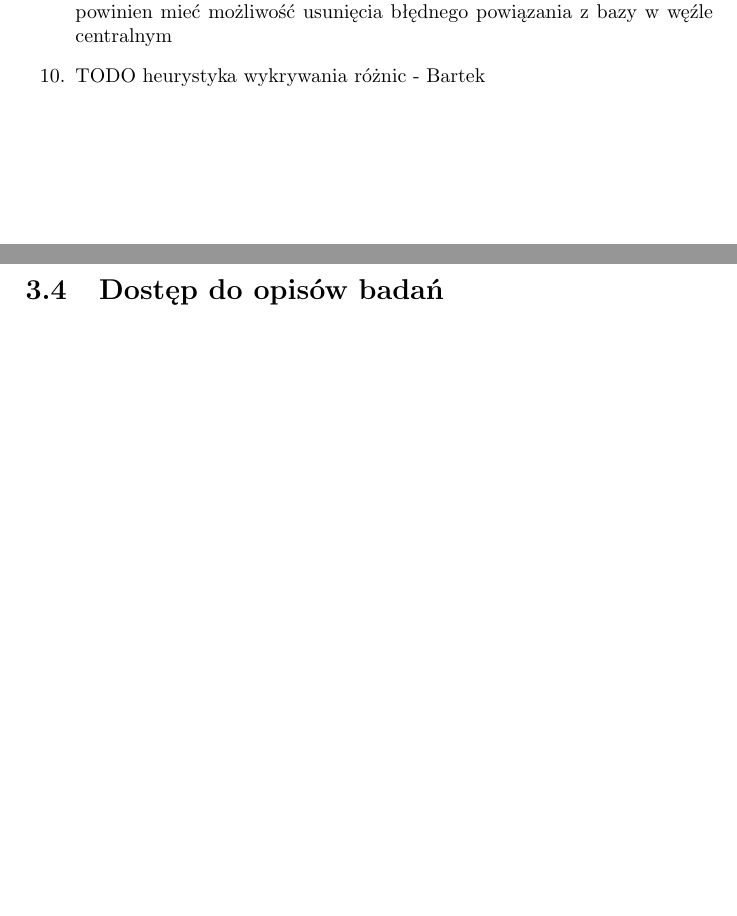
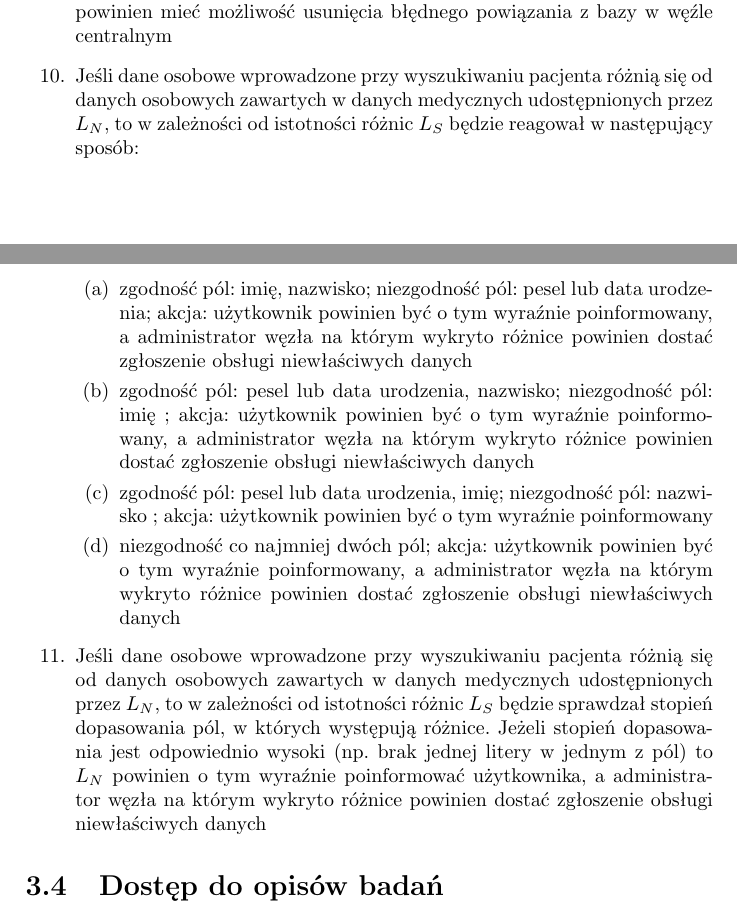
Before and after one commit to thugcee/telemed-rpo-3-2, a LaTeX document (specyfikacja.tex): two parts of pages 16 and 17 of 19 before the commit and two parts of pages 16 and 17 of 20 after it, joined at a grey line, cut so that both start at the same text, the shorter picture padded with empty space. Compiled offline with pdfLaTeX.

Commit message:
dodałem opis obsługi niezgodności wyników z tym co się szukało (by Bartek)

```diff
--- a/specyfikacja.tex
+++ b/specyfikacja.tex
@@ -405,8 +405,14 @@ Przebieg procesu komunikacji:
   o dopasowaniu $P_{SA}ID$ z $P_{NA}ID$.
   \item $C$ na podstawie powiadomień o powiązaniu $P_{SA}ID$ z $P_{NA}ID$ otrzymywanych od $L_N$ buduje bazę powiązań identyfikatorów.
   \item Jeśli nastąpiło dopasowanie identyfikatorów pacjenta w różnych LSS, a po przesłaniu jego danych osobowych okazuje się, że są one różne, to użytkownik powinien być o tym wyraźnie poinformowany, a administrator węzła na którym wykryto różnice powinien dostać zgłoszenie obsługi niewłaściwych danych. W ramach obsługi zgłoszenia niewłaściwych danych administrator powinien mieć możliwość usunięcia błędnego powiązania z bazy w węźle centralnym
-  \item TODO heurystyka wykrywania różnic - Bartek
-
+  \item Jeśli dane osobowe wprowadzone przy wyszukiwaniu pacjenta różnią się od danych osobowych zawartych w danych medycznych udostępnionych przez $L_N$, to w zależności od istotności różnic $L_S$ będzie reagował w następujący sposób:
+   \begin{enumerate}
+      \item zgodność pól: imię, nazwisko; niezgodność pól: pesel lub data urodzenia; akcja: użytkownik powinien być o tym wyraźnie poinformowany, a administrator węzła na którym wykryto różnice powinien dostać zgłoszenie obsługi niewłaściwych danych
+      \item zgodność pól: pesel lub data urodzenia, nazwisko; niezgodność pól: imię ; akcja: użytkownik powinien być o tym wyraźnie poinformowany, a administrator węzła na którym wykryto różnice powinien dostać zgłoszenie obsługi niewłaściwych danych
+      \item zgodność pól: pesel lub data urodzenia, imię; niezgodność pól: nazwisko ; akcja: użytkownik powinien być o tym wyraźnie poinformowany
+      \item niezgodność co najmniej dwóch pól; akcja: użytkownik powinien być o tym wyraźnie poinformowany, a administrator węzła na którym wykryto różnice powinien dostać zgłoszenie obsługi niewłaściwych danych
+   \end{enumerate}
+  \item Jeśli dane osobowe wprowadzone przy wyszukiwaniu pacjenta różnią się od danych osobowych zawartych w danych medycznych udostępnionych przez $L_N$, to w zależności od istotności różnic $L_S$ będzie sprawdzał stopień dopasowania pól, w których występują różnice. Jeżeli stopień dopasowania jest odpowiednio wysoki (np. brak jednej litery w jednym z pól) to $L_N$ powinien o tym wyraźnie poinformować użytkownika, a administrator węzła na którym wykryto różnice powinien dostać zgłoszenie obsługi niewłaściwych danych
 \end{enumerate}
 
 \section{Dostęp do opisów badań}
```
